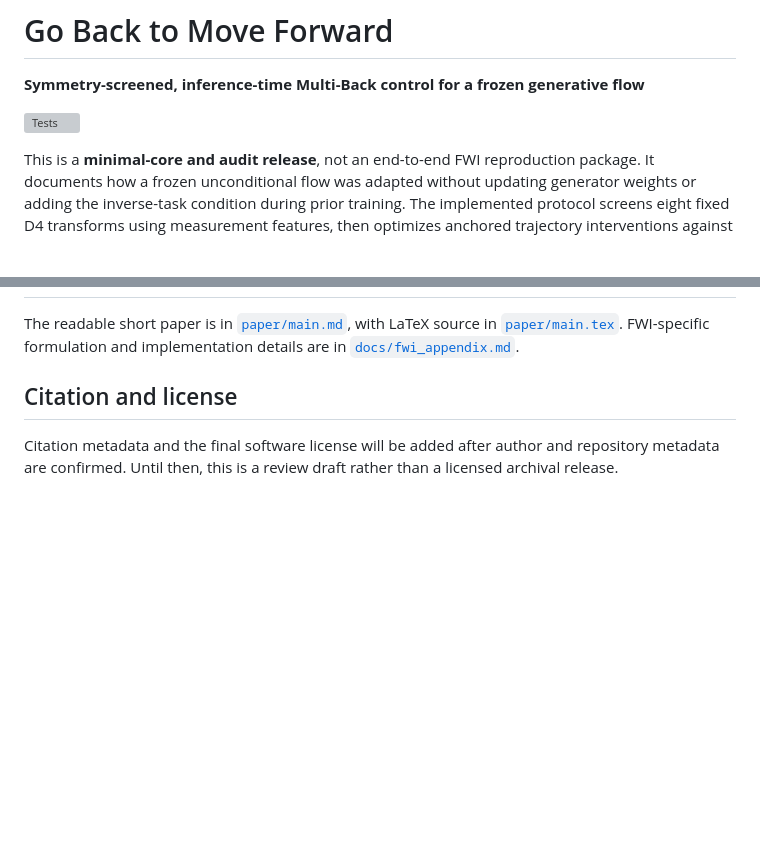
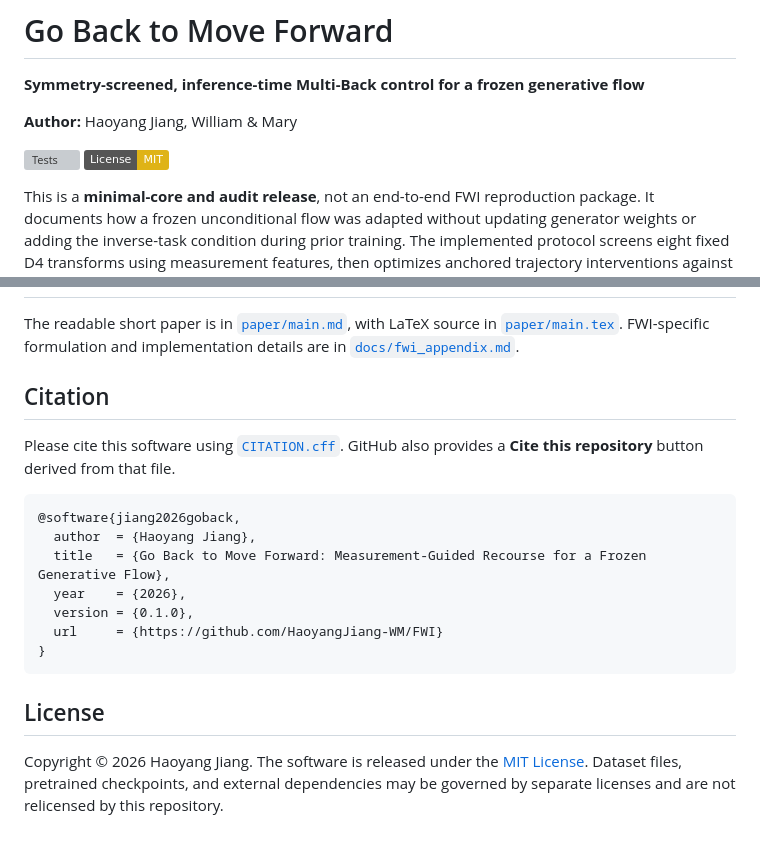
Before and after one commit to HaoyangJiang-WM/FWI, a Markdown page: README.md, 2 parts joined by grey strips. GitHub-like rendering; badges without logos; blank space fills up the shorter version; grey boxes are pictures that could not be loaded.

Commit message:
Add author citation and license information

````diff
--- a/README.md
+++ b/README.md
@@ -2,7 +2,10 @@
 
 **Symmetry-screened, inference-time Multi-Back control for a frozen generative flow**
 
+**Author:** Haoyang Jiang, William & Mary
+
 [![Tests](https://github.com/HaoyangJiang-WM/FWI/actions/workflows/tests.yml/badge.svg)](https://github.com/HaoyangJiang-WM/FWI/actions/workflows/tests.yml)
+[![License: MIT](https://img.shields.io/badge/License-MIT-yellow.svg)](LICENSE)
 
 This is a **minimal-core and audit release**, not an end-to-end FWI reproduction package. It documents how a frozen unconditional flow was adapted without updating generator weights or adding the inverse-task condition during prior training. The implemented protocol screens eight fixed D4 transforms using measurement features, then optimizes anchored trajectory interventions against the measurement residual.
 
@@ -136,6 +139,20 @@ The frozen definitions for the missing matched experiments are in [`docs/matched
 
 The readable short paper is in [`paper/main.md`](paper/main.md), with LaTeX source in [`paper/main.tex`](paper/main.tex). FWI-specific formulation and implementation details are in [`docs/fwi_appendix.md`](docs/fwi_appendix.md).
 
-## Citation and license
+## Citation
 
-Citation metadata and the final software license will be added after author and repository metadata are confirmed. Until then, this is a review draft rather than a licensed archival release.
+Please cite this software using [`CITATION.cff`](CITATION.cff). GitHub also provides a **Cite this repository** button derived from that file.
+
+```bibtex
+@software{jiang2026goback,
+  author  = {Haoyang Jiang},
+  title   = {Go Back to Move Forward: Measurement-Guided Recourse for a Frozen Generative Flow},
+  year    = {2026},
+  version = {0.1.0},
+  url     = {https://github.com/HaoyangJiang-WM/FWI}
+}
+```
+
+## License
+
+Copyright © 2026 Haoyang Jiang. The software is released under the [MIT License](LICENSE). Dataset files, pretrained checkpoints, and external dependencies may be governed by separate licenses and are not relicensed by this repository.
````
